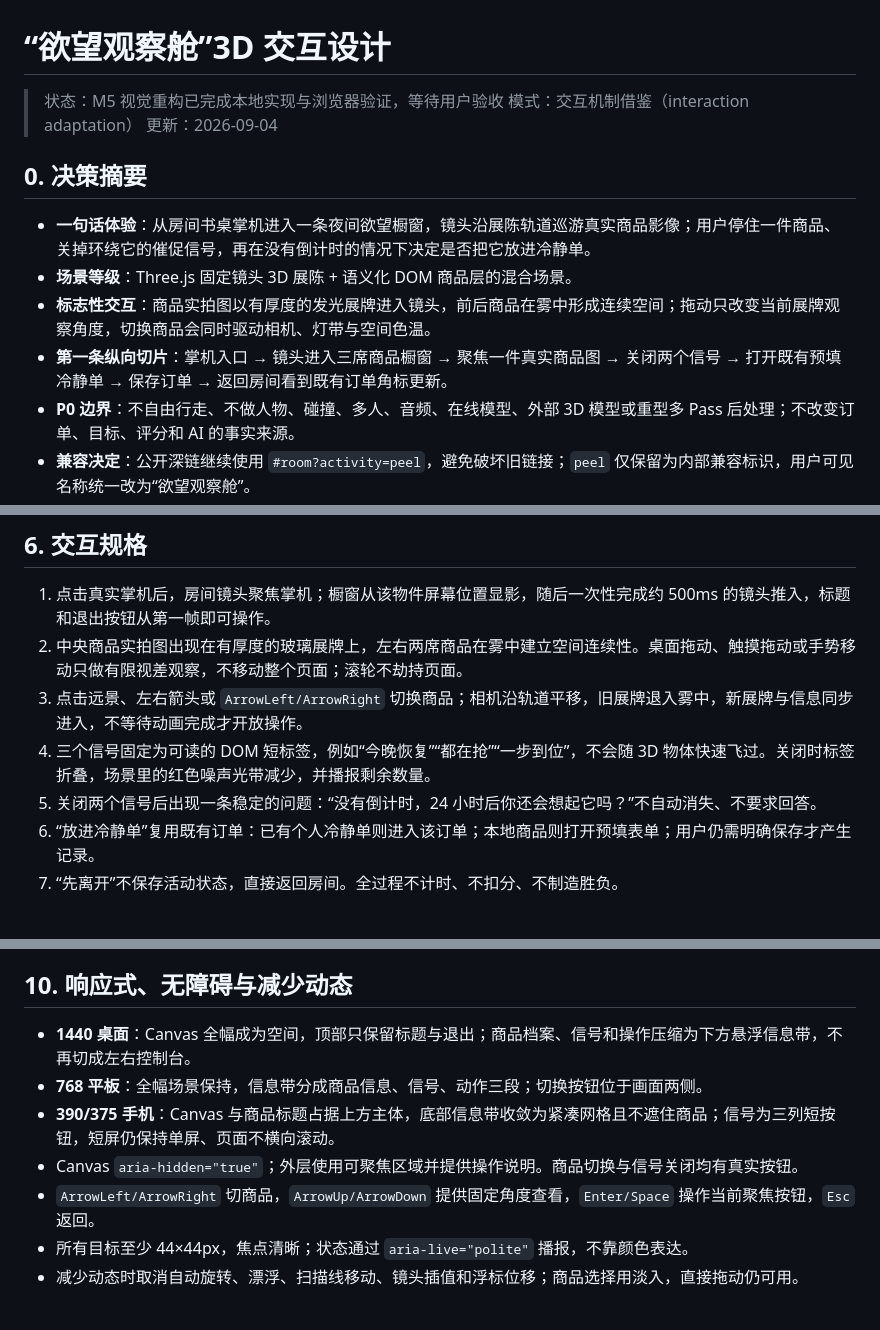
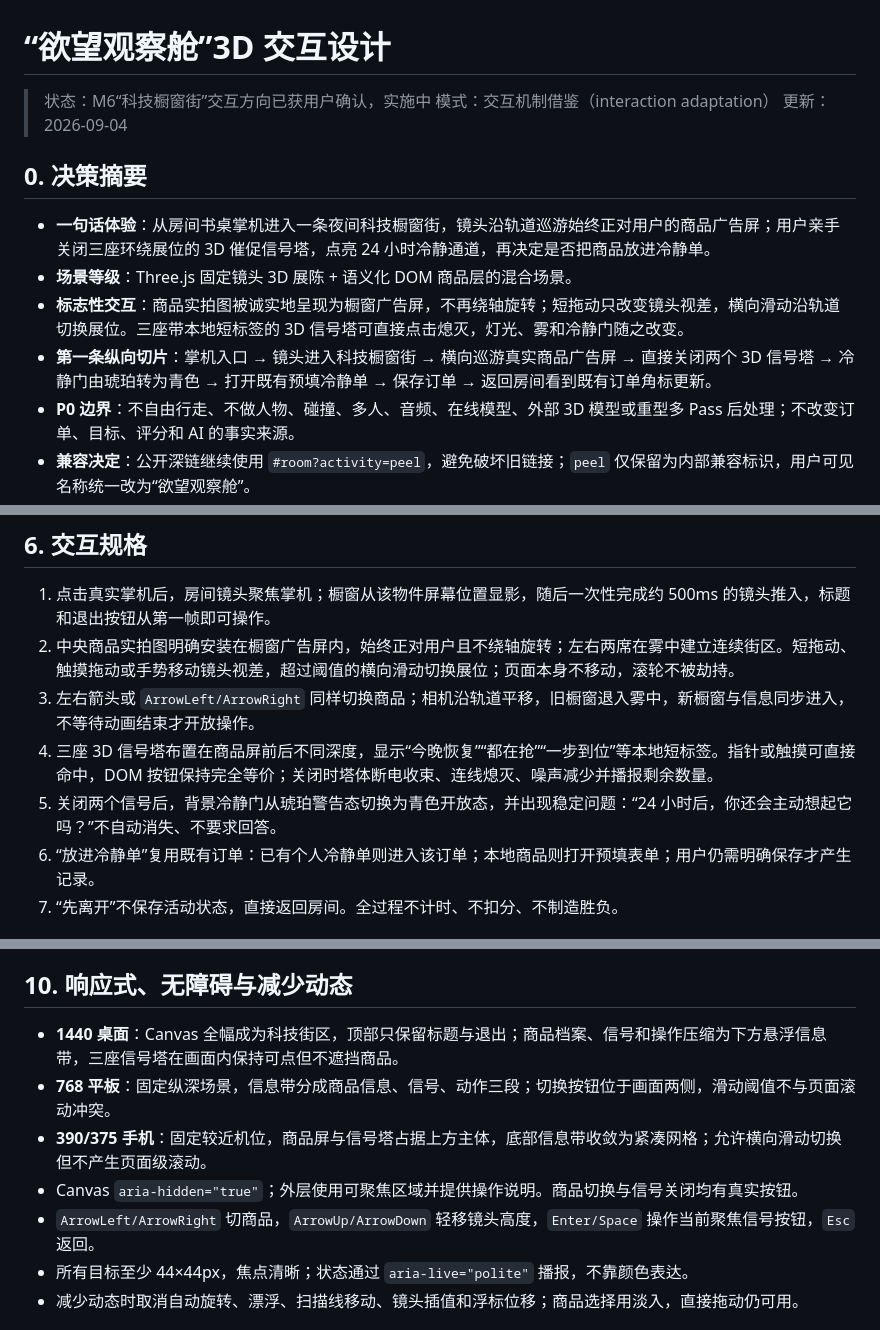
Before and after one commit to jamson36/yun-duoshou, a Markdown page: docs/plans/2026-09-04-immersive-product-observatory-design.md, 3 parts joined by grey strips. Drawn GitHub-style.

```diff
--- a/docs/plans/2026-09-04-immersive-product-observatory-design.md
+++ b/docs/plans/2026-09-04-immersive-product-observatory-design.md
@@ -1,15 +1,15 @@
 # “欲望观察舱”3D 交互设计
 
-> 状态：M5 视觉重构已完成本地实现与浏览器验证，等待用户验收
+> 状态：M6“科技橱窗街”交互方向已获用户确认，实施中
 > 模式：交互机制借鉴（interaction adaptation）
 > 更新：2026-09-04
 
 ## 0. 决策摘要
 
-- **一句话体验**：从房间书桌掌机进入一条夜间欲望橱窗，镜头沿展陈轨道巡游真实商品影像；用户停住一件商品、关掉环绕它的催促信号，再在没有倒计时的情况下决定是否把它放进冷静单。
+- **一句话体验**：从房间书桌掌机进入一条夜间科技橱窗街，镜头沿轨道巡游始终正对用户的商品广告屏；用户亲手关闭三座环绕展位的 3D 催促信号塔，点亮 24 小时冷静通道，再决定是否把商品放进冷静单。
 - **场景等级**：Three.js 固定镜头 3D 展陈 + 语义化 DOM 商品层的混合场景。
-- **标志性交互**：商品实拍图以有厚度的发光展牌进入镜头，前后商品在雾中形成连续空间；拖动只改变当前展牌观察角度，切换商品会同时驱动相机、灯带与空间色温。
-- **第一条纵向切片**：掌机入口 → 镜头进入三席商品橱窗 → 聚焦一件真实商品图 → 关闭两个信号 → 打开既有预填冷静单 → 保存订单 → 返回房间看到既有订单角标更新。
+- **标志性交互**：商品实拍图被诚实地呈现为橱窗广告屏，不再绕轴旋转；短拖动只改变镜头视差，横向滑动沿轨道切换展位。三座带本地短标签的 3D 信号塔可直接点击熄灭，灯光、雾和冷静门随之改变。
+- **第一条纵向切片**：掌机入口 → 镜头进入科技橱窗街 → 横向巡游真实商品广告屏 → 直接关闭两个 3D 信号塔 → 冷静门由琥珀转为青色 → 打开既有预填冷静单 → 保存订单 → 返回房间看到既有订单角标更新。
 - **P0 边界**：不自由行走、不做人物、碰撞、多人、音频、在线模型、外部 3D 模型或重型多 Pass 后处理；不改变订单、目标、评分和 AI 的事实来源。
 - **兼容决定**：公开深链继续使用 `#room?activity=peel`，避免破坏旧链接；`peel` 仅保留为内部兼容标识，用户可见名称统一改为“欲望观察舱”。
 
@@ -128,10 +130,10 @@ renderMode: webgl | fallback
 ## 6. 交互规格
 
 1. 点击真实掌机后，房间镜头聚焦掌机；橱窗从该物件屏幕位置显影，随后一次性完成约 500ms 的镜头推入，标题和退出按钮从第一帧即可操作。
-2. 中央商品实拍图出现在有厚度的玻璃展牌上，左右两席商品在雾中建立空间连续性。桌面拖动、触摸拖动或手势移动只做有限视差观察，不移动整个页面；滚轮不劫持页面。
-3. 点击远景、左右箭头或 `ArrowLeft/ArrowRight` 切换商品；相机沿轨道平移，旧展牌退入雾中，新展牌与信息同步进入，不等待动画完成才开放操作。
-4. 三个信号固定为可读的 DOM 短标签，例如“今晚恢复”“都在抢”“一步到位”，不会随 3D 物体快速飞过。关闭时标签折叠，场景里的红色噪声光带减少，并播报剩余数量。
-5. 关闭两个信号后出现一条稳定的问题：“没有倒计时，24 小时后你还会想起它吗？”不自动消失、不要求回答。
+2. 中央商品实拍图明确安装在橱窗广告屏内，始终正对用户且不绕轴旋转；左右两席在雾中建立连续街区。短拖动、触摸拖动或手势移动镜头视差，超过阈值的横向滑动切换展位；页面本身不移动，滚轮不被劫持。
+3. 左右箭头或 `ArrowLeft/ArrowRight` 同样切换商品；相机沿轨道平移，旧橱窗退入雾中，新橱窗与信息同步进入，不等待动画结束才开放操作。
+4. 三座 3D 信号塔布置在商品屏前后不同深度，显示“今晚恢复”“都在抢”“一步到位”等本地短标签。指针或触摸可直接命中，DOM 按钮保持完全等价；关闭时塔体断电收束、连线熄灭、噪声减少并播报剩余数量。
+5. 关闭两个信号后，背景冷静门从琥珀警告态切换为青色开放态，并出现稳定问题：“24 小时后，你还会主动想起它吗？”不自动消失、不要求回答。
 6. “放进冷静单”复用既有订单：已有个人冷静单则进入该订单；本地商品则打开预填表单；用户仍需明确保存才产生记录。
 7. “先离开”不保存活动状态，直接返回房间。全过程不计时、不扣分、不制造胜负。
 
@@ -180,11 +183,11 @@ desire-observatory.js
 
 ## 10. 响应式、无障碍与减少动态
 
-- **1440 桌面**：Canvas 全幅成为空间，顶部只保留标题与退出；商品档案、信号和操作压缩为下方悬浮信息带，不再切成左右控制台。
-- **768 平板**：全幅场景保持，信息带分成商品信息、信号、动作三段；切换按钮位于画面两侧。
-- **390/375 手机**：Canvas 与商品标题占据上方主体，底部信息带收敛为紧凑网格且不遮住商品；信号为三列短按钮，短屏仍保持单屏、页面不横向滚动。
+- **1440 桌面**：Canvas 全幅成为科技街区，顶部只保留标题与退出；商品档案、信号和操作压缩为下方悬浮信息带，三座信号塔在画面内保持可点但不遮挡商品。
+- **768 平板**：固定纵深场景，信息带分成商品信息、信号、动作三段；切换按钮位于画面两侧，滑动阈值不与页面滚动冲突。
+- **390/375 手机**：固定较近机位，商品屏与信号塔占据上方主体，底部信息带收敛为紧凑网格；允许横向滑动切换但不产生页面级滚动。
 - Canvas `aria-hidden="true"`；外层使用可聚焦区域并提供操作说明。商品切换与信号关闭均有真实按钮。
-- `ArrowLeft/ArrowRight` 切商品，`ArrowUp/ArrowDown` 提供固定角度查看，`Enter/Space` 操作当前聚焦按钮，`Esc` 返回。
+- `ArrowLeft/ArrowRight` 切商品，`ArrowUp/ArrowDown` 轻移镜头高度，`Enter/Space` 操作当前聚焦信号按钮，`Esc` 返回。
 - 所有目标至少 44×44px，焦点清晰；状态通过 `aria-live="polite"` 播报，不靠颜色表达。
 - 减少动态时取消自动旋转、漂浮、扫描线移动、镜头插值和浮标位移；商品选择用淡入，直接拖动仍可用。
 
```
Also changed, not shown: other parts of docs/plans/2026-09-04-immersive-product-observatory-design.md (+9 -5 lines), docs/plans/2026-09-04-immersive-product-observatory-rebuild-plan.md (+11 -1 lines).
